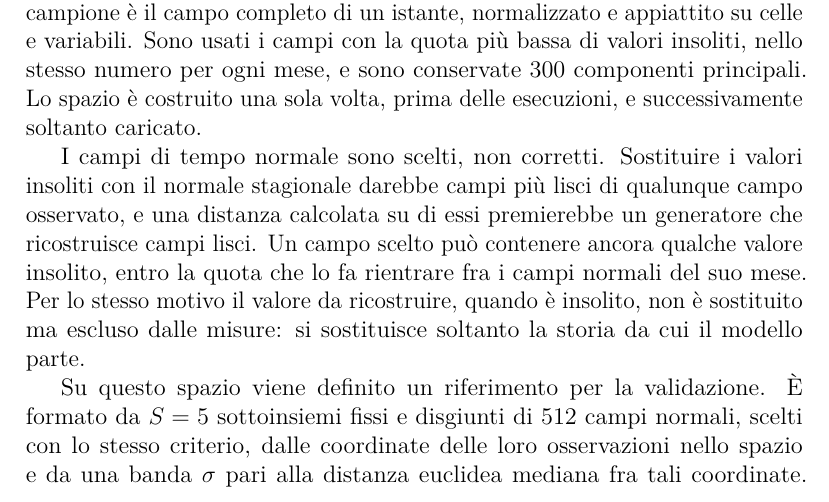
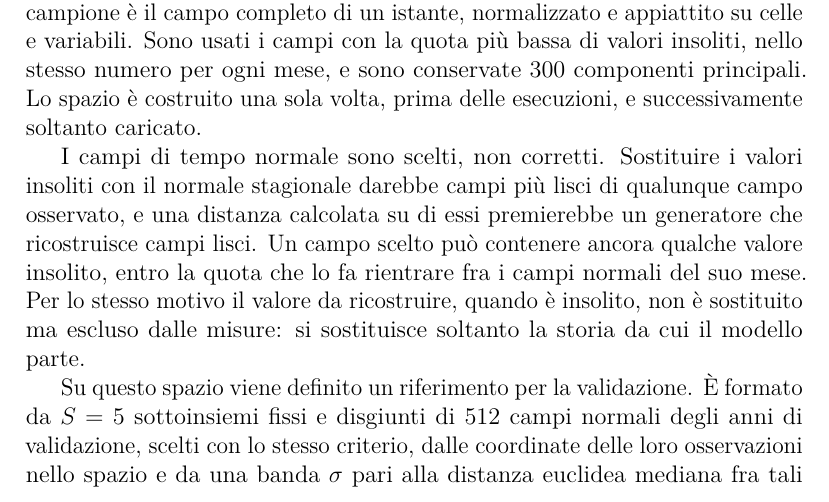
Before and after one commit to AlbertoPedalino/tesi_latex, a LaTeX document (tesi.tex, which reads chapters/metodologia.tex): part of page 39 of 67, cut so that both start at the same text. Compiled offline with pdfLaTeX.

Commit message:
docs(thesis): drift of specific humidity rechecked on 1980-1999, MMD subsets from validation, domain bounds from the prepared data
Co-Authored-By: Claude Opus 5.5 <noreply@anthropic.com>

```diff
--- a/chapters/metodologia.tex
+++ b/chapters/metodologia.tex
@@ -216,7 +220,7 @@ La misura usata per confrontare le configurazioni confronta osservazioni e ricos
 
 I campi di tempo normale sono scelti, non corretti. Sostituire i valori insoliti con il normale stagionale darebbe campi più lisci di qualunque campo osservato, e una distanza calcolata su di essi premierebbe un generatore che ricostruisce campi lisci. Un campo scelto può contenere ancora qualche valore insolito, entro la quota che lo fa rientrare fra i campi normali del suo mese. Per lo stesso motivo il valore da ricostruire, quando è insolito, non è sostituito ma escluso dalle misure: si sostituisce soltanto la storia da cui il modello parte.
 
-Su questo spazio viene definito un riferimento per la validazione. È formato da $S=5$ sottoinsiemi fissi e disgiunti di 512 campi normali, scelti con lo stesso criterio, dalle coordinate delle loro osservazioni nello spazio e da una banda $\sigma$ pari alla distanza euclidea mediana fra tali coordinate. Anche questo riferimento è fissato prima delle esecuzioni. A ogni epoca, per ciascun sottoinsieme, si calcola la stima non distorta della Maximum Mean Discrepancy~\cite{gretton2012mmd}
+Su questo spazio viene definito un riferimento per la validazione. È formato da $S=5$ sottoinsiemi fissi e disgiunti di 512 campi normali degli anni di validazione, scelti con lo stesso criterio, dalle coordinate delle loro osservazioni nello spazio e da una banda $\sigma$ pari alla distanza euclidea mediana fra tali coordinate. Anche questo riferimento è fissato prima delle esecuzioni. A ogni epoca, per ciascun sottoinsieme, si calcola la stima non distorta della Maximum Mean Discrepancy~\cite{gretton2012mmd}
 \begin{equation}
 \widehat{\mathrm{MMD}}^{2}=
 \frac{1}{n(n-1)}\sum_{i\neq i'}k(x_i,x_{i'})
```
Also changed, not shown: chapters/dati.tex (+3 -3 lines), tesi.pdf, chapters/metodologia.tex (14 more changed lines).
